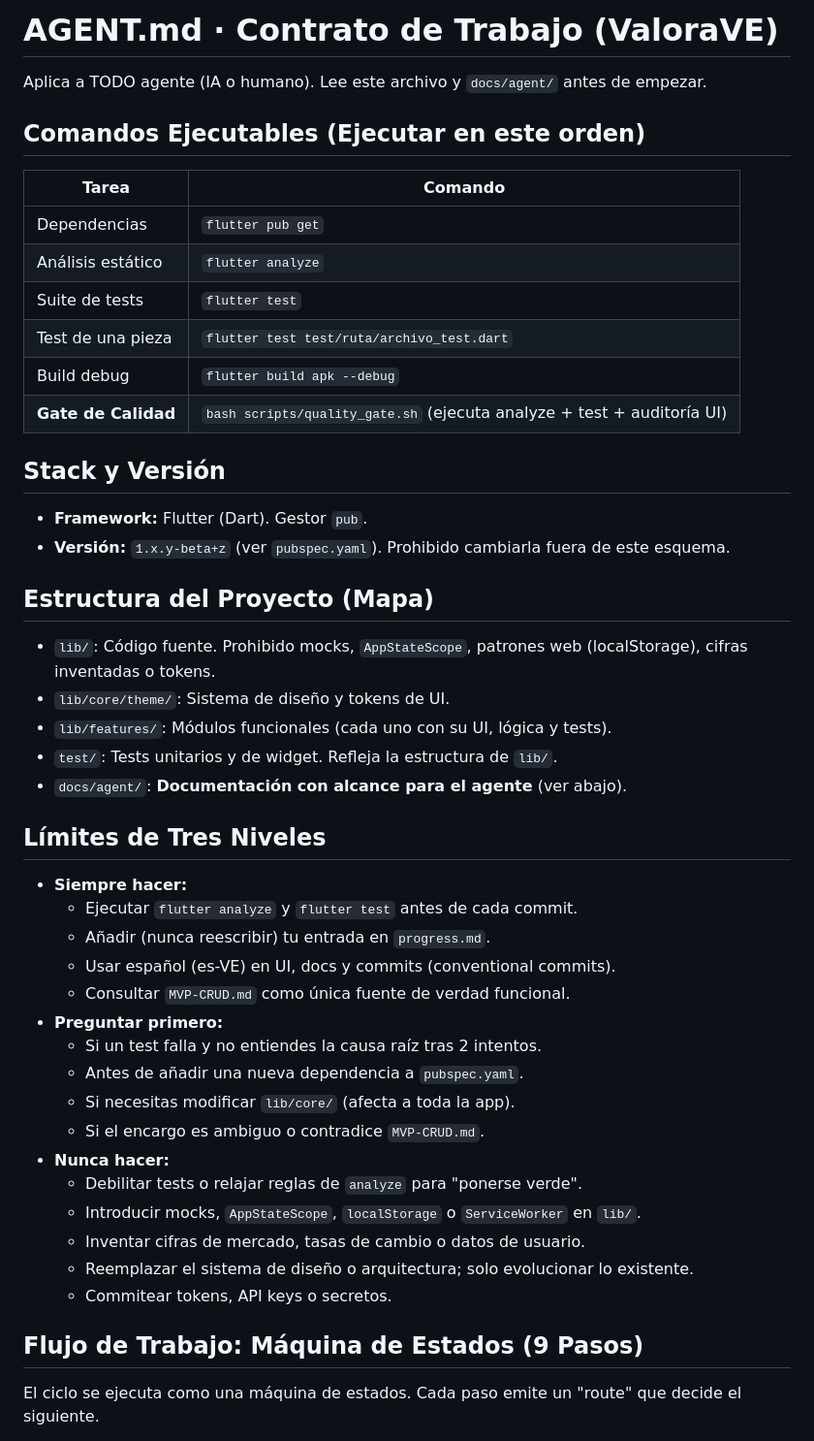
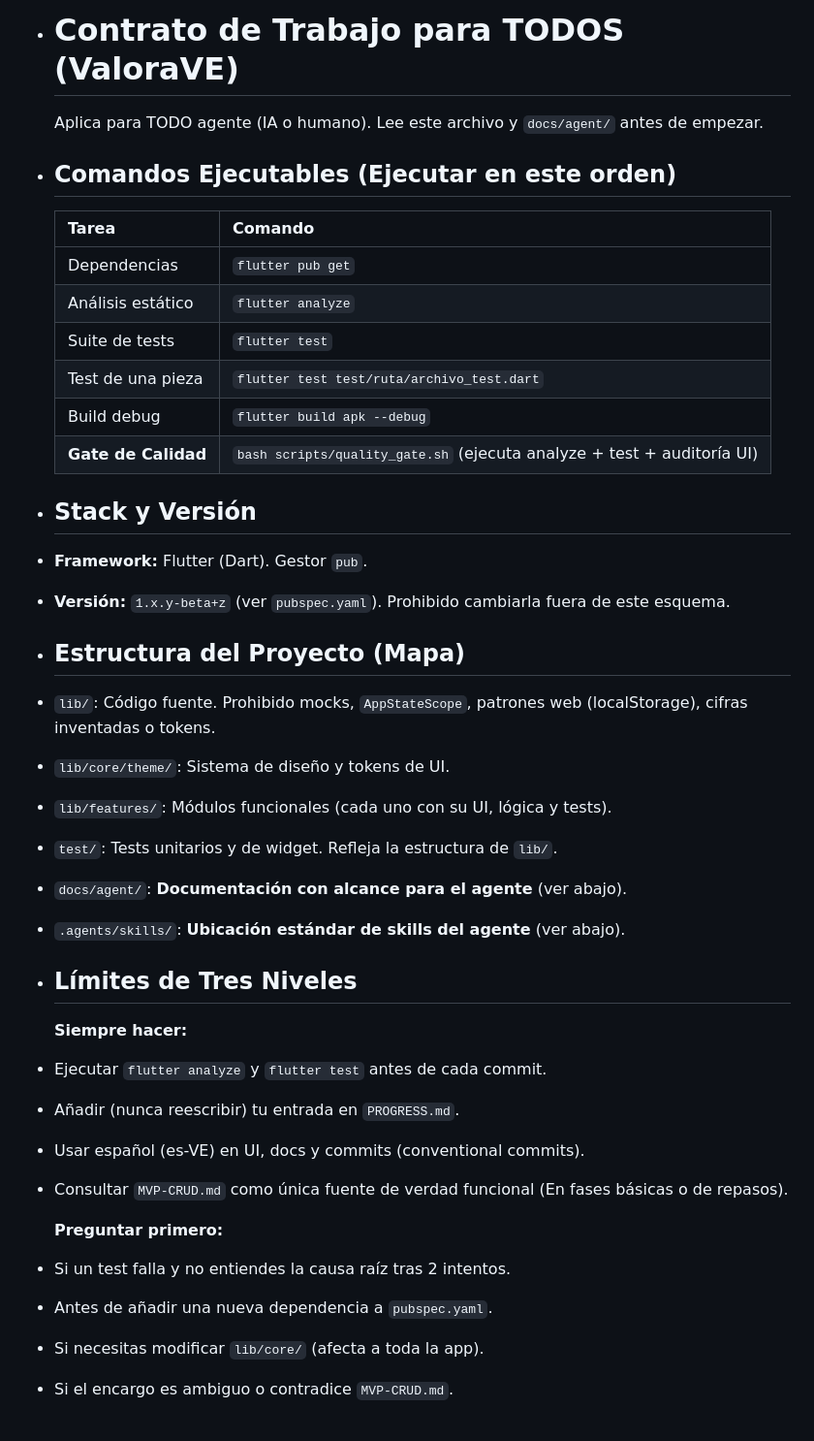
Before and after one commit to isaac4722/Valora-VE, a Markdown page: AGENT.md, the part around one of its changes. Shown at 97% size. Rendered like a GitHub page.

Commit message:
Revise AGENT.md for clarity and additional details
Updated AGENT.md to include additional details on workflow, skills integration, and documentation references.

```diff
--- a/AGENT.md
+++ b/AGENT.md
@@ -1,46 +1,37 @@
-# AGENT.md · Contrato de Trabajo (ValoraVE)
+- # Contrato de Trabajo para TODOS (ValoraVE)
 
-Aplica a TODO agente (IA o humano). Lee este archivo y `docs/agent/` antes de empezar.
+  Aplica para TODO agente (IA o humano). Lee este archivo y `docs/agent/` antes de empezar.
+- ## Comandos Ejecutables (Ejecutar en este orden)
 
-## Comandos Ejecutables (Ejecutar en este orden)
-| Tarea | Comando |
-|-------|---------|
-| Dependencias | `flutter pub get` |
-| Análisis estático | `flutter analyze` |
-| Suite de tests | `flutter test` |
-| Test de una pieza | `flutter test test/ruta/archivo_test.dart` |
-| Build debug | `flutter build apk --debug` |
-| **Gate de Calidad** | `bash scripts/quality_gate.sh` (ejecuta analyze + test + auditoría UI) |
-
-## Stack y Versión
+  | Tarea | Comando |
+  |---|---|
+  | Dependencias | `flutter pub get` |
+  | Análisis estático | `flutter analyze` |
+  | Suite de tests | `flutter test` |
+  | Test de una pieza | `flutter test test/ruta/archivo_test.dart` |
+  | Build debug | `flutter build apk --debug` |
+  | **Gate de Calidad** | `bash scripts/quality_gate.sh` (ejecuta analyze + test + auditoría UI) |
+- ## Stack y Versión
 - **Framework:** Flutter (Dart). Gestor `pub`.
 - **Versión:** `1.x.y-beta+z` (ver `pubspec.yaml`). Prohibido cambiarla fuera de este esquema.
-
-## Estructura del Proyecto (Mapa)
+- ## Estructura del Proyecto (Mapa)
 - `lib/`: Código fuente. Prohibido mocks, `AppStateScope`, patrones web (localStorage), cifras inventadas o tokens.
 - `lib/core/theme/`: Sistema de diseño y tokens de UI.
 - `lib/features/`: Módulos funcionales (cada uno con su UI, lógica y tests).
 - `test/`: Tests unitarios y de widget. Refleja la estructura de `lib/`.
 - `docs/agent/`: **Documentación con alcance para el agente** (ver abajo).
+- `.agents/skills/`: **Ubicación estándar de skills del agente** (ver abajo).
+- ## Límites de Tres Niveles
 
-## Límites de Tres Niveles
-- **Siempre hacer:**
-    - Ejecutar `flutter analyze` y `flutter test` antes de cada commit.
-    - Añadir (nunca reescribir) tu entrada en `progress.md`.
-    - Usar español (es-VE) en UI, docs y commits (conventional commits).
-    - Consultar `MVP-CRUD.md` como única fuente de verdad funcional.
-- **Preguntar primero:**
-    - Si un test falla y no entiendes la causa raíz tras 2 intentos.
-    - Antes de añadir una nueva dependencia a `pubspec.yaml`.
-    - Si necesitas modificar `lib/core/` (afecta a toda la app).
-    - Si el encargo es ambiguo o contradice `MVP-CRUD.md`.
-- **Nunca hacer:**
-    - Debilitar tests o relajar reglas de `analyze` para "ponerse verde".
-    - Introducir mocks, `AppStateScope`, `localStorage` o `ServiceWorker` en `lib/`.
-    - Inventar cifras de mercado, tasas de cambio o datos de usuario.
-    - Reemplazar el sistema de diseño o arquitectura; solo evolucionar lo existente.
-    - Commitear tokens, API keys o secretos.
+  **Siempre hacer:**
+- Ejecutar `flutter analyze` y `flutter test` antes de cada commit.
+- Añadir (nunca reescribir) tu entrada en `PROGRESS.md`.
+- Usar español (es-VE) en UI, docs y commits (conventional commits).
+- Consultar `MVP-CRUD.md` como única fuente de verdad funcional (En fases básicas o de repasos).
 
-## Flujo de Trabajo: Máquina de Estados (9 Pasos)
-El ciclo se ejecuta como una máquina de estados. Cada paso emite un "route" que decide el siguiente.
+  **Preguntar primero:**
+- Si un test falla y no entiendes la causa raíz tras 2 intentos.
+- Antes de añadir una nueva dependencia a `pubspec.yaml`.
+- Si necesitas modificar `lib/core/` (afecta a toda la app).
+- Si el encargo es ambiguo o contradice `MVP-CRUD.md`.
 
```
Also changed, not shown: other parts of AGENT.md (+67 -36 lines).
